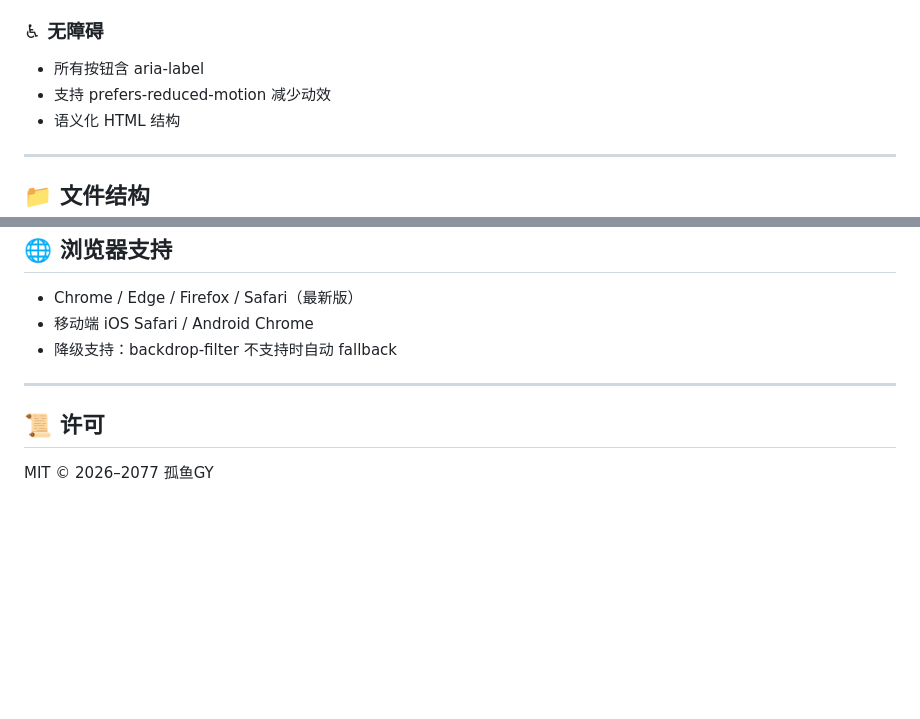
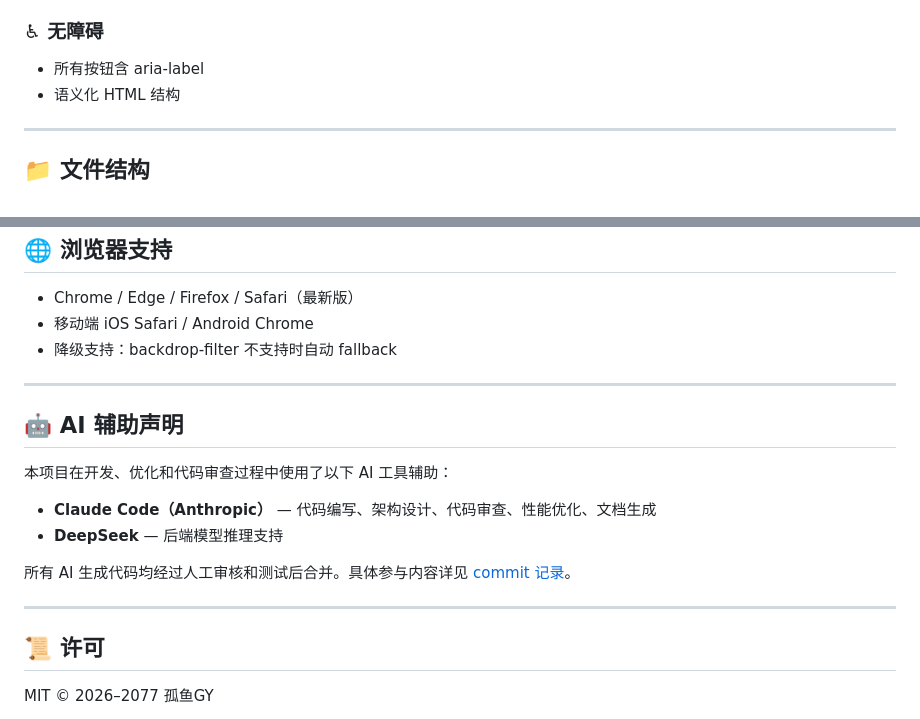
Before and after one commit to Guyugjn/sky-gap-homepage, a Markdown page: README.md, 2 parts joined by grey strips. GitHub-like rendering; blank space fills up the shorter version.

Commit message:
README: 添加 AI 辅助声明（Claude Code + DeepSeek）

```diff
--- a/README.md
+++ b/README.md
@@ -48,7 +48,6 @@ SVG 宫崎骏风格飞鱼，三种行为模式：
 
 ### ♿ 无障碍
 - 所有按钮含 aria-label
-- 支持 prefers-reduced-motion 减少动效
 - 语义化 HTML 结构
 
 ---
@@ -137,6 +136,17 @@ Nginx、Apache、Caddy、GitHub Pages 均可直接部署（纯静态）。
 
 ---
 
+## 🤖 AI 辅助声明
+
+本项目在开发、优化和代码审查过程中使用了以下 AI 工具辅助：
+
+- **Claude Code（Anthropic）** — 代码编写、架构设计、代码审查、性能优化、文档生成
+- **DeepSeek** — 后端模型推理支持
+
+所有 AI 生成代码均经过人工审核和测试后合并。具体参与内容详见 [commit 记录](https://github.com/Guyugjn/sky-gap-homepage/commits/main)。
+
+---
+
 ## 📜 许可
 
 MIT © 2026–2077 孤鱼GY
```
